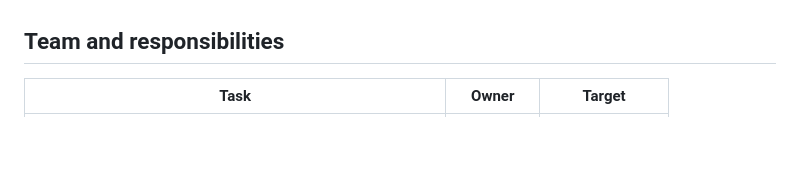
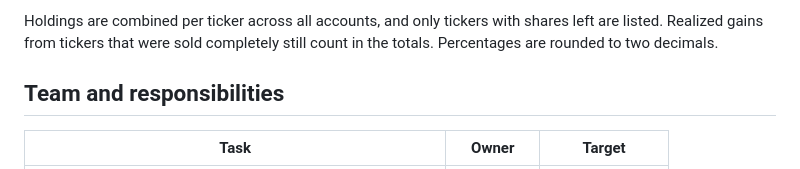
Before and after one commit to hubertantoniewicz/cop5818-team10-stocklog, a Markdown page: README.md, the part around one of its changes. GitHub-like rendering; blank space fills up the shorter version.

```diff
--- a/README.md
+++ b/README.md
@@ -77,3 +166,7 @@ nearest cent and the rest stays with the remaining shares, so the totals always
+Holdings are combined per ticker across all accounts, and only tickers with shares left
+are listed. Realized gains from tickers that were sold completely still count in the
+totals. Percentages are rounded to two decimals.
+
 ## Team and responsibilities
 
 | Task | Owner | Target |
```
Also changed, not shown: other parts of README.md (+89 -0 lines).
